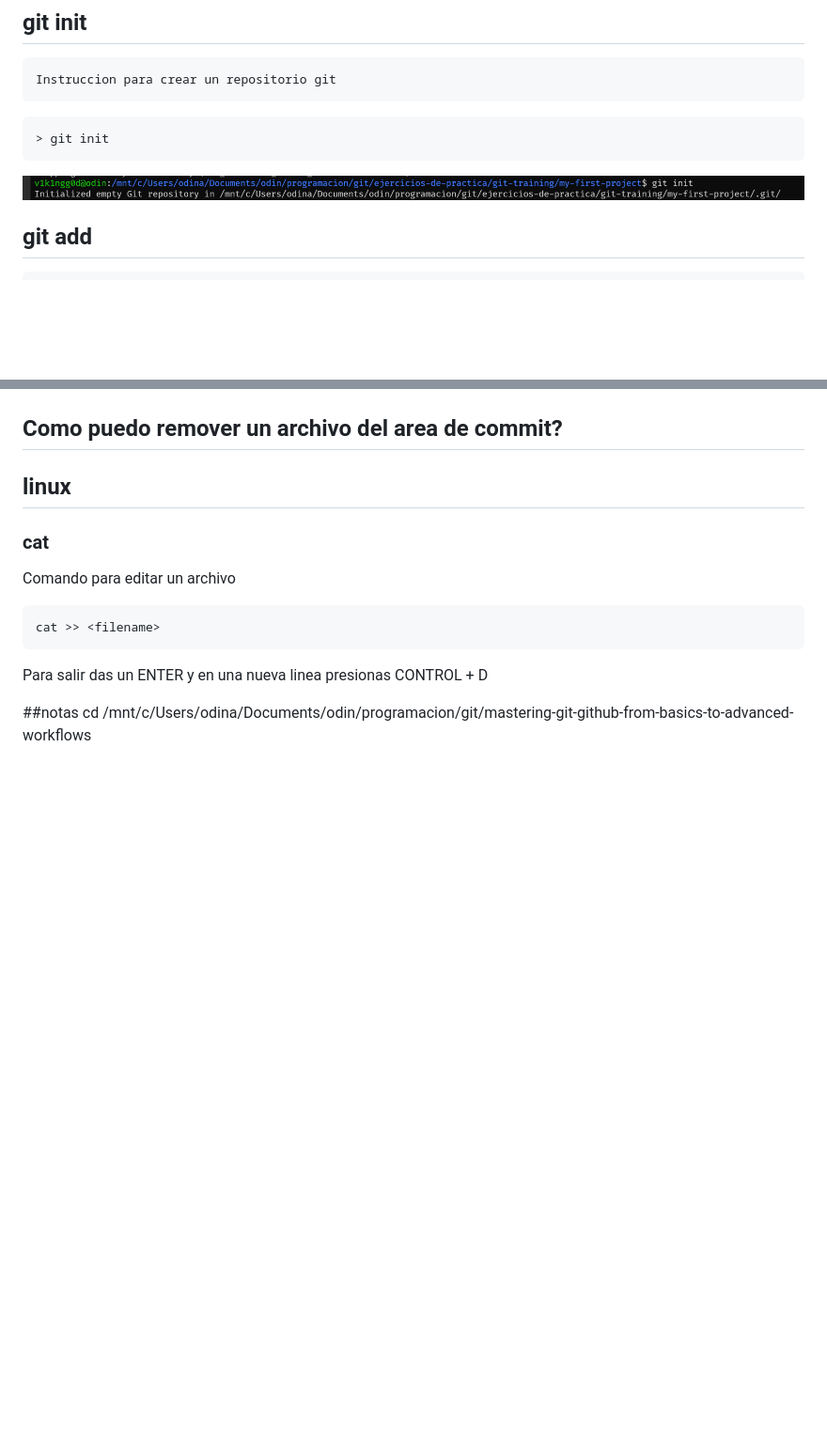
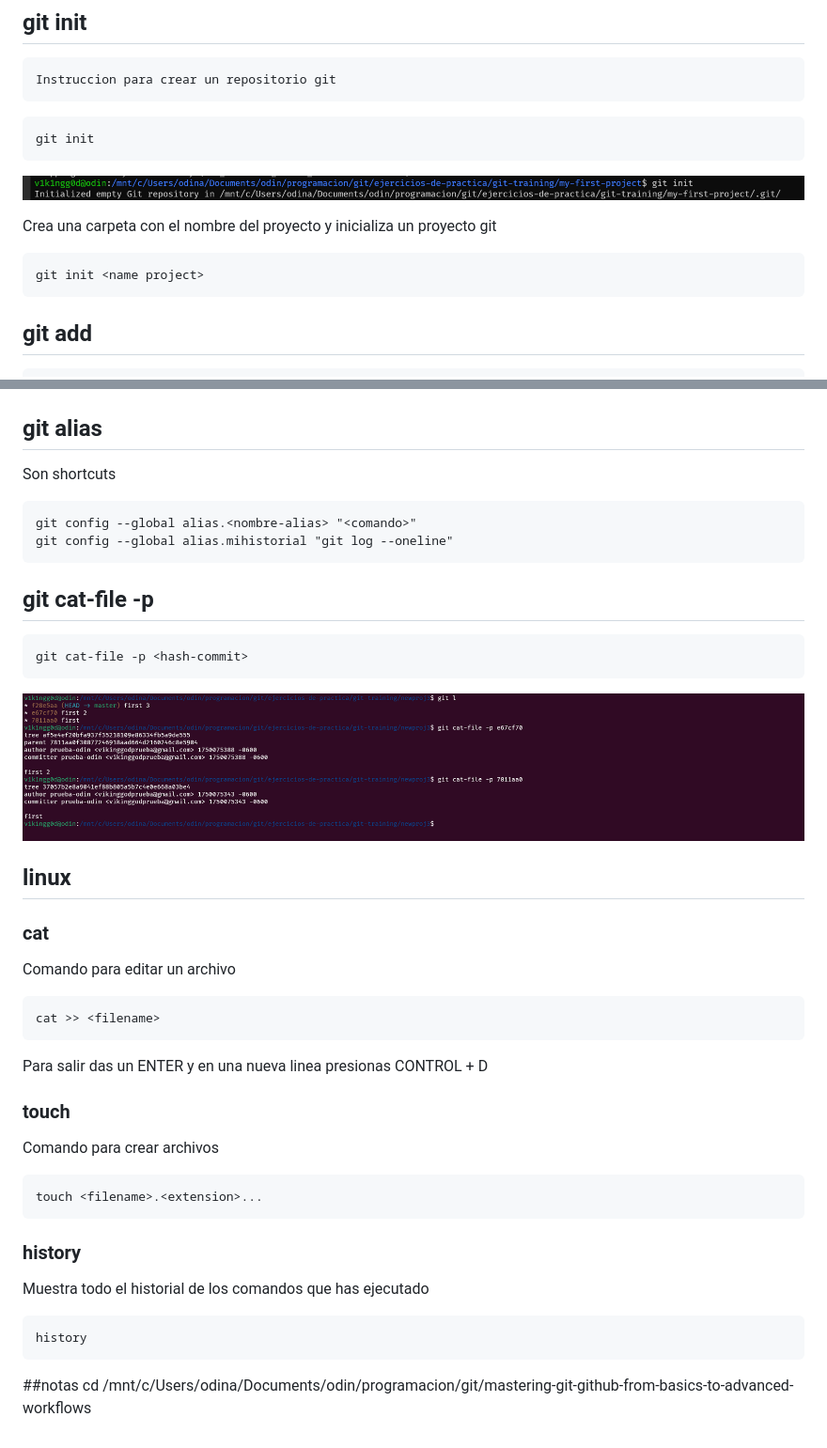
Before and after one commit to odin1982/git, a Markdown page: README.md, 2 parts joined by grey strips. Shown: that part at 94% size. GitHub-like rendering; pictures changed too: images/git_cat-file.png (added); blank space fills up the shorter version.

Commit message:
git cat-file -p <hash-commit>

````diff
--- a/README.md
+++ b/README.md
@@ -9,9 +9,15 @@
     Instruccion para crear un repositorio git
 
 ```
-> git init
+git init
 ```
 ![Descripción de la imagen](/images/git_init.png)
+
+
+Crea una carpeta con el nombre del proyecto y inicializa un proyecto git
+```
+git init <name project>
+```
 
 ## git add
     Adding a file in a staging area
@@ -73,11 +85,18 @@ Actualiza tu Staging area al commit solicitado
 
 
 
-## Como puedo remover un archivo del area de commit?
+## git alias
+Son shortcuts
+```
+git config --global alias.<nombre-alias> "<comando>"
+git config --global alias.mihistorial "git log --oneline"
+```
 
-
-
-
+## git cat-file -p <hash-commit>
+```
+git cat-file -p <hash-commit>
+```
+![Descripción de la imagen](/images/git_cat-file.png)
 
 ## linux
 ### cat
@@ -89,6 +108,18 @@ cat >> <filename>
 Para salir das un  ENTER y en una nueva linea presionas CONTROL + D
 
 
+### touch
+Comando para crear archivos
+```
+touch <filename>.<extension>...
+```
+
+### history
+Muestra todo el historial de los comandos que has ejecutado
+```
+history
+```
+
 
 ##notas
 cd /mnt/c/Users/odina/Documents/odin/programacion/git/mastering-git-github-from-basics-to-advanced-workflows
````
Also changed, not shown: other parts of README.md (+6 -0 lines).
